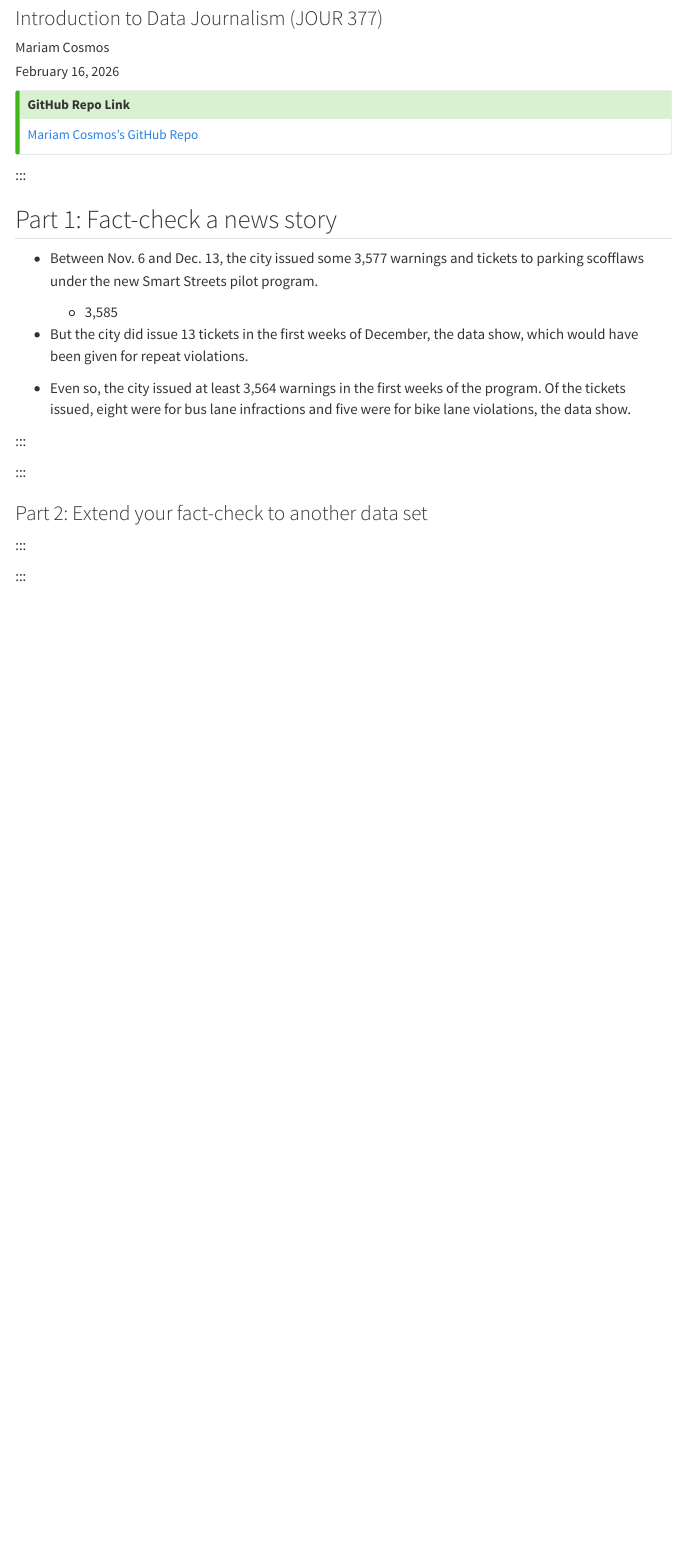
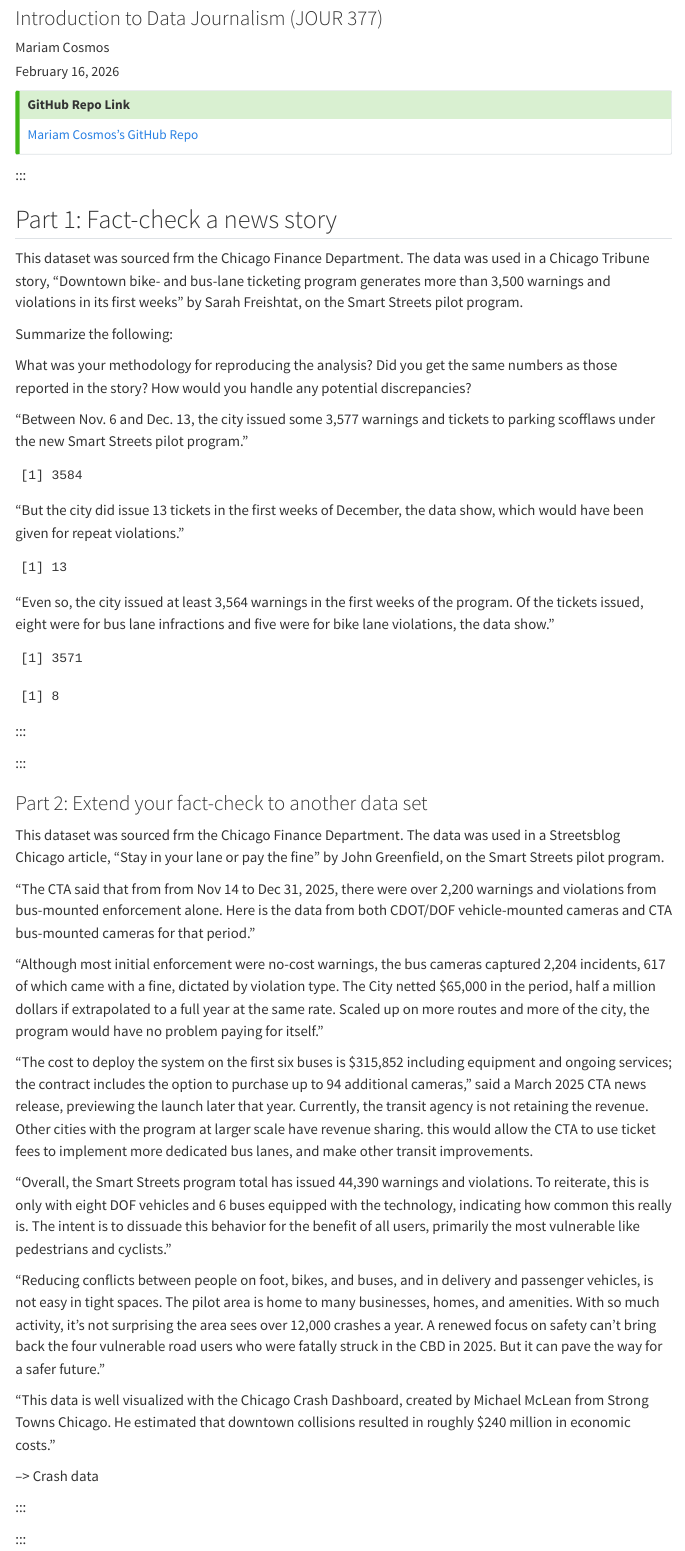
Before and after one commit to mejcosmos/Findings_FactChecking_Lab, a Quarto document (Findings_Fact_Checking_Lab.qmd): the page in a window 1100 px wide, from 80 px down. Rendered offline with R 4.5, knitr and Pandoc in place of Quarto, with nearby package versions; menus at the side of the page are left out; column names are cleaned by a stand-in for the janitor package.

Commit message:
Part 1 - partial, include methodology

````diff
--- a/Findings_Fact_Checking_Lab.qmd
+++ b/Findings_Fact_Checking_Lab.qmd
@@ -29,10 +29,13 @@ execute:
 
 ## Part 1: Fact-check a news story
 
--   Between Nov. 6 and Dec. 13, the city issued some 3,577 warnings and tickets to parking scofflaws under the new Smart Streets pilot program.
+This dataset was sourced frm the Chicago Finance Department. The data was used in a Chicago Tribune story, "Downtown bike- and bus-lane ticketing program generates more than 3,500 warnings and violations in its first weeks" by Sarah Freishtat, on the Smart Streets pilot program.
 
-    -   3,585
+Summarize the following:
 
--   But the city did issue 13 tickets in the first weeks of December, the data show, which would have been given for repeat violations.
+What was your methodology for reproducing the analysis?
+Did you get the same numbers as those reported in the story?
+How would you handle any potential discrepancies?
 
--   Even so, the city issued at least 3,564 warnings in the first weeks of the program. Of the tickets issued, eight were for bus lane infractions and five were for bike lane violations, the data show.
+
+```{r}
@@ -39,3 +81,75 @@ execute:
+"Between Nov. 6 and Dec. 13, the city issued some 3,577 warnings and tickets to parking scofflaws under the new Smart Streets pilot program."
+
+```{r}
+#| label: total-actions
+#| echo: false
+
+
+# fACT 1
+fact1_total_actions <- nrow(df_window)
+fact1_total_actions
+
+```
+
+"But the city did issue 13 tickets in the first weeks of December, the data show, which would have been given for repeat violations."
+
+```{r}
+#| label: dec-tickets-first-weeks
+#| echo: false
+
+dec_start <- as.Date("2024-12-01")
+
+df_dec_first_weeks <- df_window |>
+  filter(date >= dec_start & date <= as.Date("2024-12-13"))
+
+fact2_tickets_dec_first_weeks <- df_dec_first_weeks |>
+  filter(is_ticket) |>
+  nrow()
+
+fact2_tickets_dec_first_weeks
+
+
+```
+
+"Even so, the city issued at least 3,564 warnings in the first weeks of the program. Of the tickets issued, eight were for bus lane infractions and five were for bike lane violations, the data show."
+
+```{r}
+#| label: warnings-in-window
+#| echo: false
+
+fact3_warnings_in_window <- df_window |>
+  filter(is_warning) |>
+  nrow()
+
+fact3_warnings_in_window
+
+```
+
+```{r}
+#| label: tickets-dec
+#| echo: false
+
+
+tickets_dec <- df_dec_first_weeks |>
+  filter(is_ticket) |>
+  mutate(
+    ticket_type = case_when(
+      str_detect(str_to_upper(violation_description), "BUS\\s*LANE") ~ "bus_lane",
+      str_detect(str_to_upper(violation_description), "BIKE|BICYCLE") ~ "bike_lane",
+      TRUE ~ "other"
+    )
+  )
+
+ticket_type_counts <- tickets_dec |>
+  count(ticket_type, name = "n") |>
+  arrange(desc(n))
+
+fact3_bus_lane_tickets  <- tickets_dec %>% filter(ticket_type == "bus_lane")  %>% nrow()
+fact3_bike_lane_tickets <- tickets_dec %>% filter(ticket_type == "bike_lane") %>% nrow()
+
+fact3_bus_lane_tickets
+
+```
 
 :::
 
@@ -43,7 +157,24 @@ execute:
 :::
 
 ### Part 2: Extend your fact-check to another data set
+This dataset was sourced frm the Chicago Finance Department. The data was used in a Streetsblog Chicago article, "Stay in your lane or pay the fine" by John Greenfield, on the Smart Streets pilot program.
 
+
+"The CTA said that from from Nov 14 to Dec 31, 2025, there were over 2,200 warnings and violations from bus-mounted enforcement alone. Here is the data from both CDOT/DOF vehicle-mounted cameras and CTA bus-mounted cameras for that period."
+
+"Although most initial enforcement were no-cost warnings, the bus cameras captured 2,204 incidents, 617 of which came with a fine, dictated by violation type. The City netted $65,000 in the period, half a million dollars if extrapolated to a full year at the same rate. Scaled up on more routes and more of the city, the program would have no problem paying for itself."
+
+"The cost to deploy the system on the first six buses is $315,852 including equipment and ongoing services; the contract includes the option to purchase up to 94 additional cameras," said a March 2025 CTA news release, previewing the launch later that year. Currently, the transit agency is not retaining the revenue. Other cities with the program at larger scale have revenue sharing. this would allow the CTA to use ticket fees to implement more dedicated bus lanes, and make other transit improvements.
+
+"Overall, the Smart Streets program total has issued 44,390 warnings and violations. To reiterate, this is only with eight DOF vehicles and 6 buses equipped with the technology, indicating how common this really is. The intent is to dissuade this behavior for the benefit of all users, primarily the most vulnerable like pedestrians and cyclists."
+
+
+"Reducing conflicts between people on foot, bikes, and buses, and in delivery and passenger vehicles, is not easy in tight spaces. The pilot area is home to many businesses, homes, and amenities. With so much activity, it's not surprising the area sees over 12,000 crashes a year. A renewed focus on safety can’t bring back the four vulnerable road users who were fatally struck in the CBD in 2025. But it can pave the way for a safer future."
+
+"This data is well visualized with the Chicago Crash Dashboard, created by Michael McLean from Strong Towns Chicago. He estimated that downtown collisions resulted in roughly $240 million in economic costs."
+
+
+--> Crash data
 
 
 :::
````
Also changed, not shown: DATA/FOIA_KIEFER_WBEZ_Smart_Streets data_122024.xlsx (added), DATA_PART2/FOIA_Keifer_Smart Streets Data 01052026.xlsx (added), Findings_Fact_Checking_Lab.html, Findings_Fact_Checking_Lab.qmd (44 more changed lines), 2 other files.
